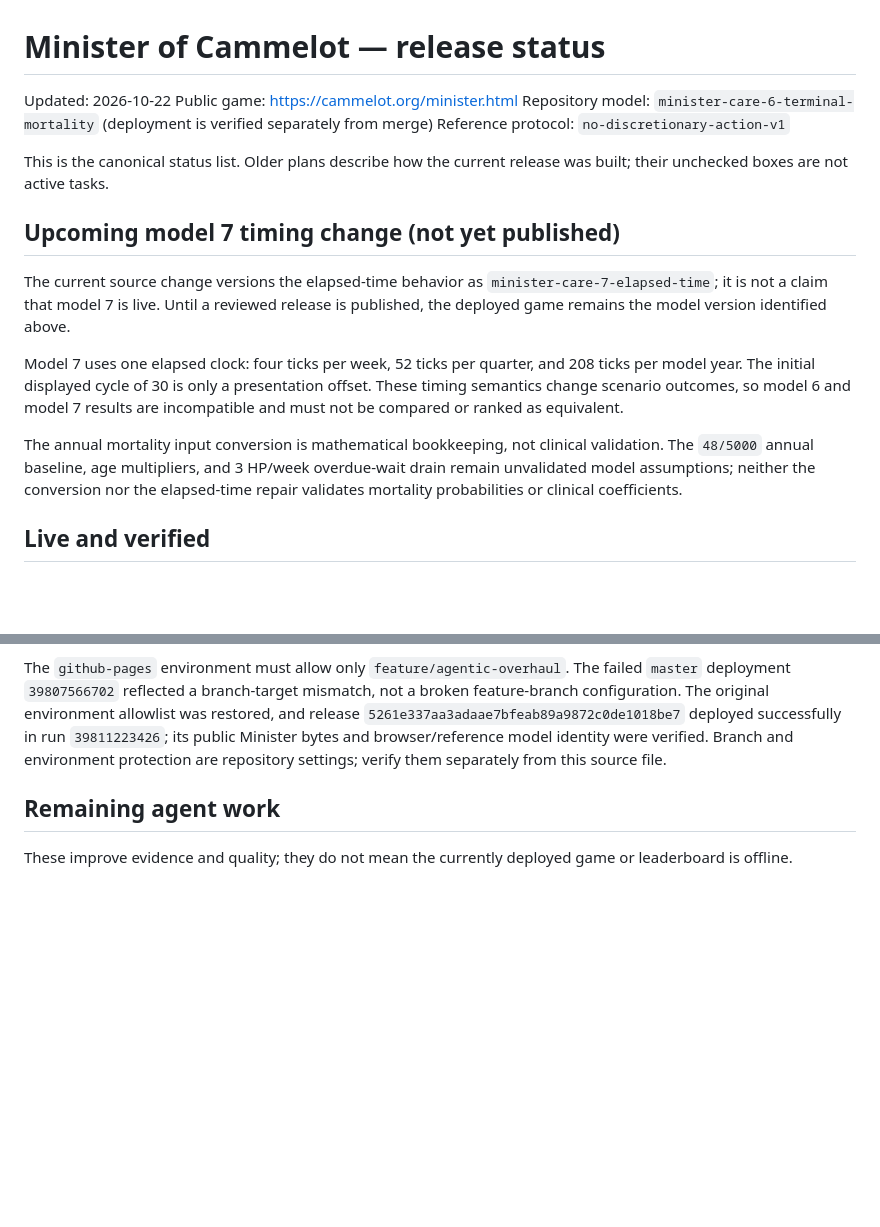
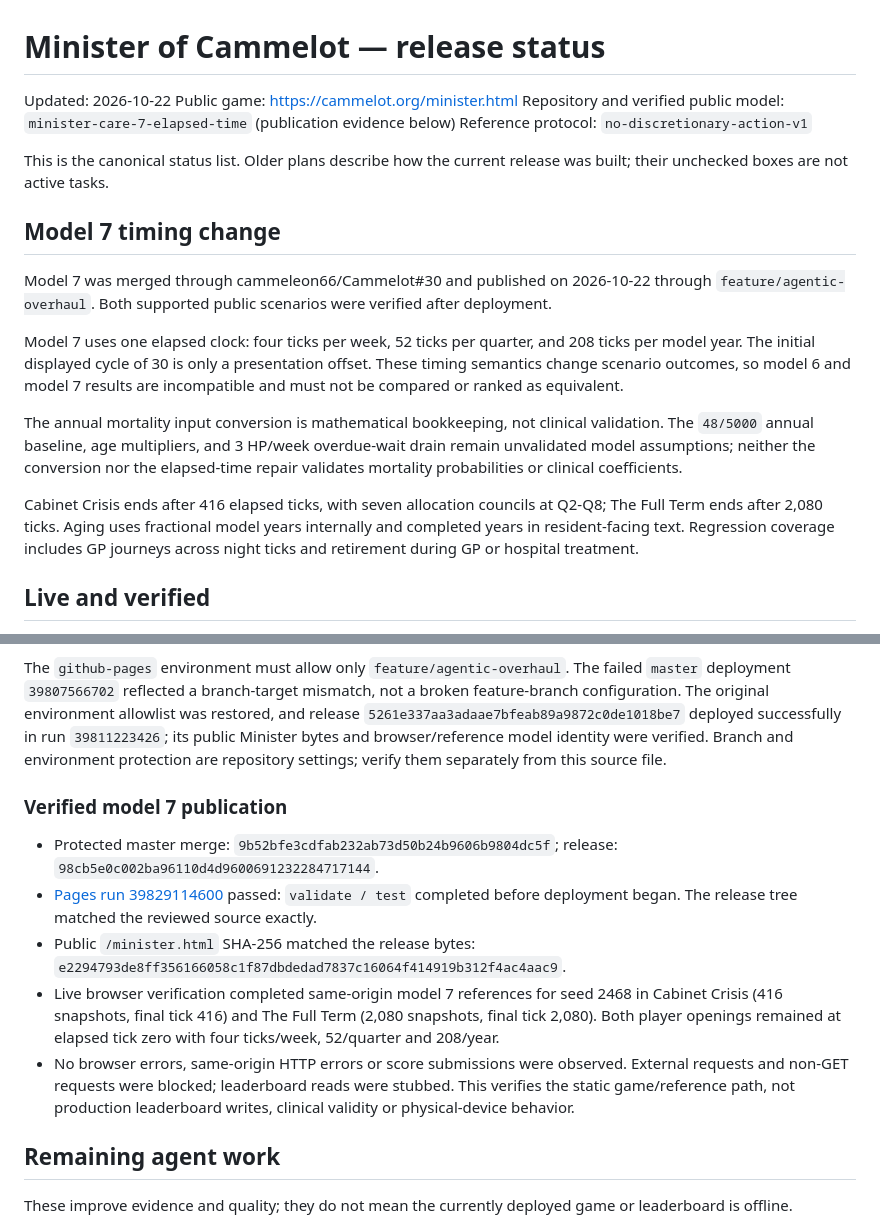
Before and after one commit to cammeleon66/Cammelot, a Markdown page: docs/MINISTER_RELEASE_STATUS.md, 2 parts joined by grey strips. Drawn GitHub-style; blank space fills up the shorter version.

Commit message:
docs: record verified live elapsed-time release
Replace the unpublished model7 marker with actual protected merge, gated Pages, public artifact hash and both-scenario browser evidence. Retain explicit clinical-validation and leaderboard limitations.

Co-authored-by: Copilot <223556219+Copilot@users.noreply.github.com>

Copilot-Session: 75815fa4-2ce6-4d63-8efe-5d2e3e1c64cb

```diff
--- a/docs/MINISTER_RELEASE_STATUS.md
+++ b/docs/MINISTER_RELEASE_STATUS.md
@@ -2,18 +2,20 @@
 
 Updated: 2026-10-22
 Public game: https://cammelot.org/minister.html
-Repository model: `minister-care-6-terminal-mortality` (deployment is verified separately from merge)
+Repository and verified public model: `minister-care-7-elapsed-time` (publication evidence below)
 Reference protocol: `no-discretionary-action-v1`
 
 This is the canonical status list. Older plans describe how the current release was built; their unchecked boxes are not active tasks.
 
-## Upcoming model 7 timing change (not yet published)
+## Model 7 timing change
 
-The current source change versions the elapsed-time behavior as `minister-care-7-elapsed-time`; it is not a claim that model 7 is live. Until a reviewed release is published, the deployed game remains the model version identified above.
+Model 7 was merged through cammeleon66/Cammelot#30 and published on 2026-10-22 through `feature/agentic-overhaul`. Both supported public scenarios were verified after deployment.
 
 Model 7 uses one elapsed clock: four ticks per week, 52 ticks per quarter, and 208 ticks per model year. The initial displayed cycle of 30 is only a presentation offset. These timing semantics change scenario outcomes, so model 6 and model 7 results are incompatible and must not be compared or ranked as equivalent.
 
 The annual mortality input conversion is mathematical bookkeeping, not clinical validation. The `48/5000` annual baseline, age multipliers, and 3 HP/week overdue-wait drain remain unvalidated model assumptions; neither the conversion nor the elapsed-time repair validates mortality probabilities or clinical coefficients.
+
+Cabinet Crisis ends after 416 elapsed ticks, with seven allocation councils at Q2-Q8; The Full Term ends after 2,080 ticks. Aging uses fractional model years internally and completed years in resident-facing text. Regression coverage includes GP journeys across night ticks and retirement during GP or hospital treatment.
 
 ## Live and verified
 
@@ -62,6 +64,14 @@ Development PRs target `master`, whose required `Minister backlog checks / Valid
 The Pages workflow triggers only on publishing-branch changes to `site/` or its deployment/CI workflows. Its `validate` job reuses `.github/workflows/ci.yml` to install dependencies and Chromium and run `npm test` on the release commit. The `deploy` job has `needs: validate`, so failed or cancelled validation prevents artifact upload and deployment. The job also checks the publishing ref; only that job receives Pages and OIDC write permissions. There is no ungated manual deployment trigger.
 
 The `github-pages` environment must allow only `feature/agentic-overhaul`. The failed `master` deployment `39807566702` reflected a branch-target mismatch, not a broken feature-branch configuration. The original environment allowlist was restored, and release `5261e337aa3adaae7bfeab89a9872c0de1018be7` deployed successfully in run `39811223426`; its public Minister bytes and browser/reference model identity were verified. Branch and environment protection are repository settings; verify them separately from this source file.
+
+### Verified model 7 publication
+
+- Protected master merge: `9b52bfe3cdfab232ab73d50b24b9606b9804dc5f`; release: `98cb5e0c002ba96110d4d9600691232284717144`.
+- [Pages run 39829114600](https://github.com/cammeleon66/Cammelot/actions/runs/39829114600) passed: `validate / test` completed before deployment began. The release tree matched the reviewed source exactly.
+- Public `/minister.html` SHA-256 matched the release bytes: `e2294793de8ff356166058c1f87dbdedad7837c16064f414919b312f4ac4aac9`.
+- Live browser verification completed same-origin model 7 references for seed 2468 in Cabinet Crisis (416 snapshots, final tick 416) and The Full Term (2,080 snapshots, final tick 2,080). Both player openings remained at elapsed tick zero with four ticks/week, 52/quarter and 208/year.
+- No browser errors, same-origin HTTP errors or score submissions were observed. External requests and non-GET requests were blocked; leaderboard reads were stubbed. This verifies the static game/reference path, not production leaderboard writes, clinical validity or physical-device behavior.
 
 ## Remaining agent work
 
```
